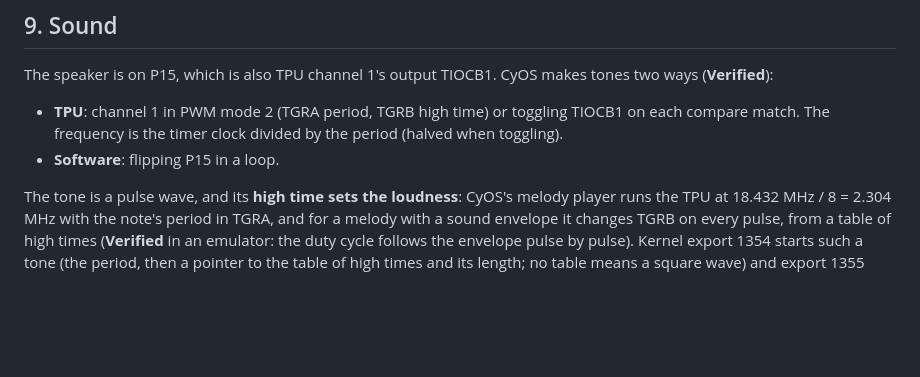
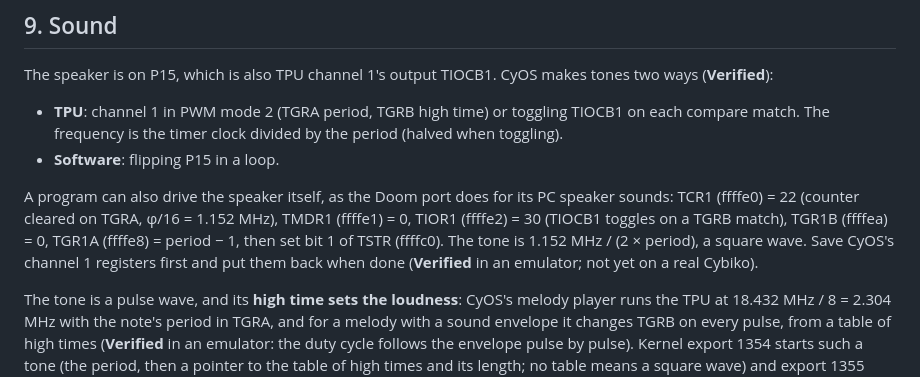
Before and after one commit to SovGVD/cybiko-docs, a Markdown page: hardware.md, the part around the change. Rendered like a GitHub page; blank space fills up the shorter version.

```diff
--- a/hardware.md
+++ b/hardware.md
@@ -299,6 +299,15 @@ CyOS makes tones two ways (**Verified**):
   divided by the period (halved when toggling).
 - **Software**: flipping P15 in a loop.
 
+A program can also drive the speaker itself, as the Doom port does for
+its PC speaker sounds: TCR1 (ffffe0) = 22 (counter cleared on TGRA,
+φ/16 = 1.152 MHz), TMDR1 (ffffe1) = 0, TIOR1 (ffffe2) = 30 (TIOCB1
+toggles on a TGRB match), TGR1B (ffffea) = 0, TGR1A (ffffe8) = period
+− 1, then set bit 1 of TSTR (ffffc0). The tone is 1.152 MHz / (2 ×
+period), a square wave. Save CyOS's channel 1 registers first and put
+them back when done (**Verified** in an emulator; not yet on a real
+Cybiko).
+
 The tone is a pulse wave, and its **high time sets the loudness**: CyOS's
 melody player runs the TPU at 18.432 MHz / 8 = 2.304 MHz with the note's
 period in TGRA, and for a melody with a sound envelope it changes TGRB on
```
Also changed, not shown: cyos.md (+11 -1 lines).
